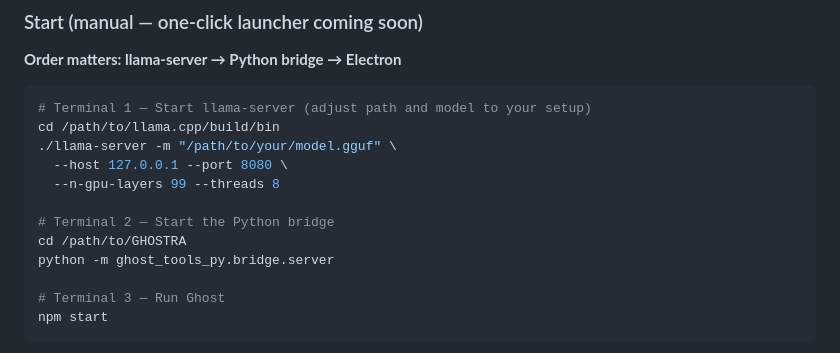
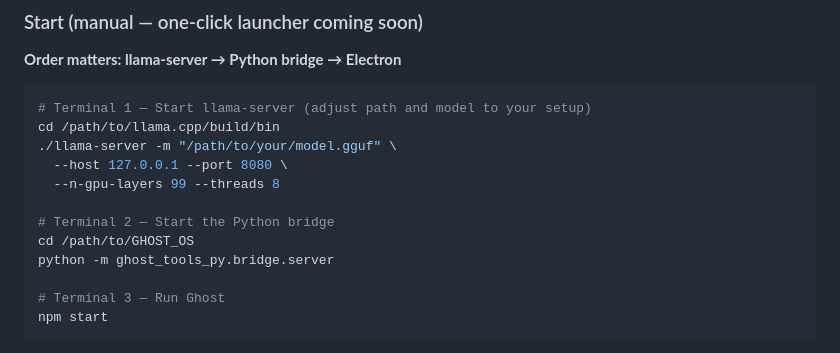
Before and after one commit to nghtmanward/G.H.O.S.T_OS, a Markdown page: README.md, the part around the change. Rendered like a GitHub page.

Commit message:
docs: fix GHOST_OS directory name in startup

```diff
--- a/README.md
+++ b/README.md
@@ -196,7 +196,7 @@ cd /path/to/llama.cpp/build/bin
   --n-gpu-layers 99 --threads 8
 
 # Terminal 2 — Start the Python bridge
-cd /path/to/GHOSTRA
+cd /path/to/GHOST_OS
 python -m ghost_tools_py.bridge.server
 
 # Terminal 3 — Run Ghost
```
